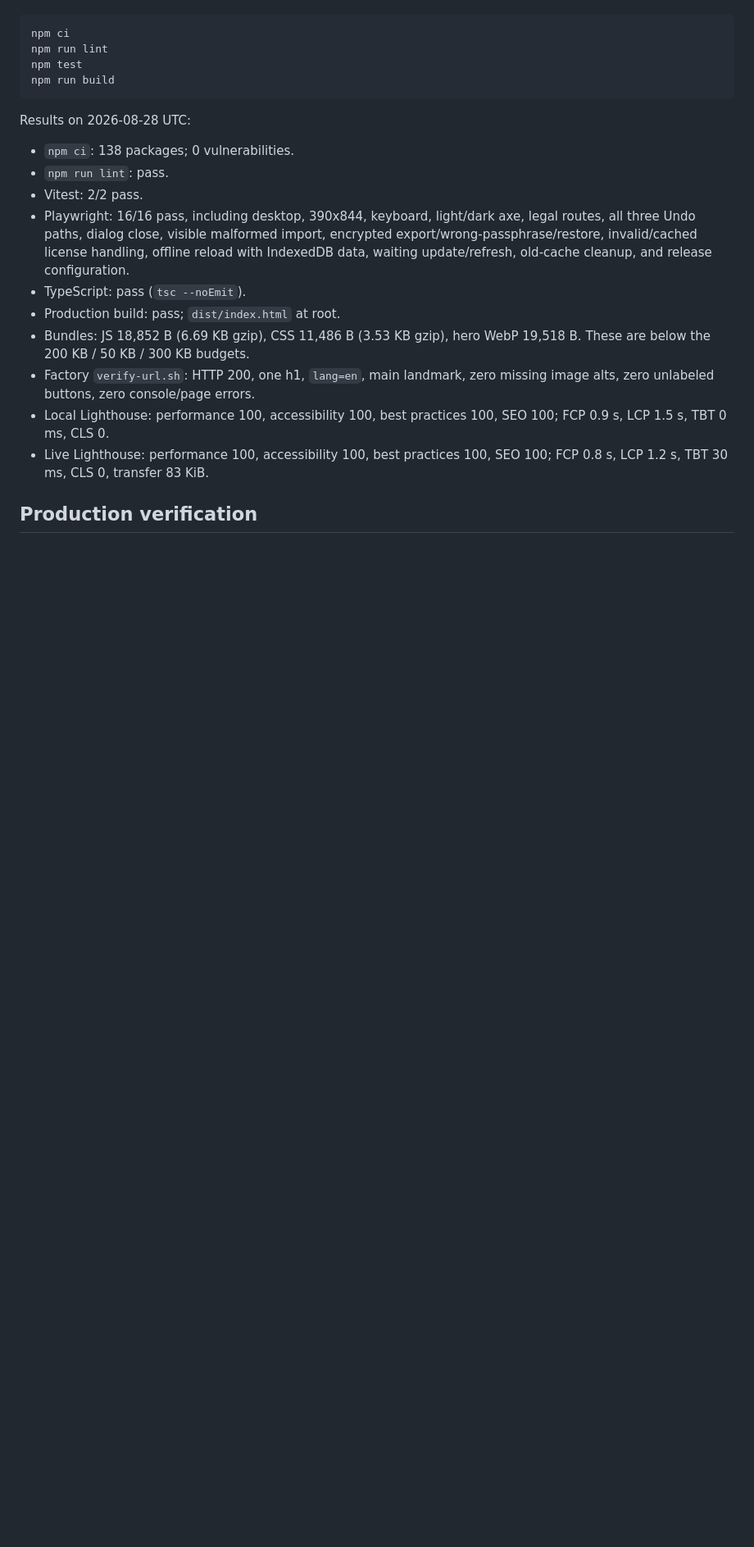
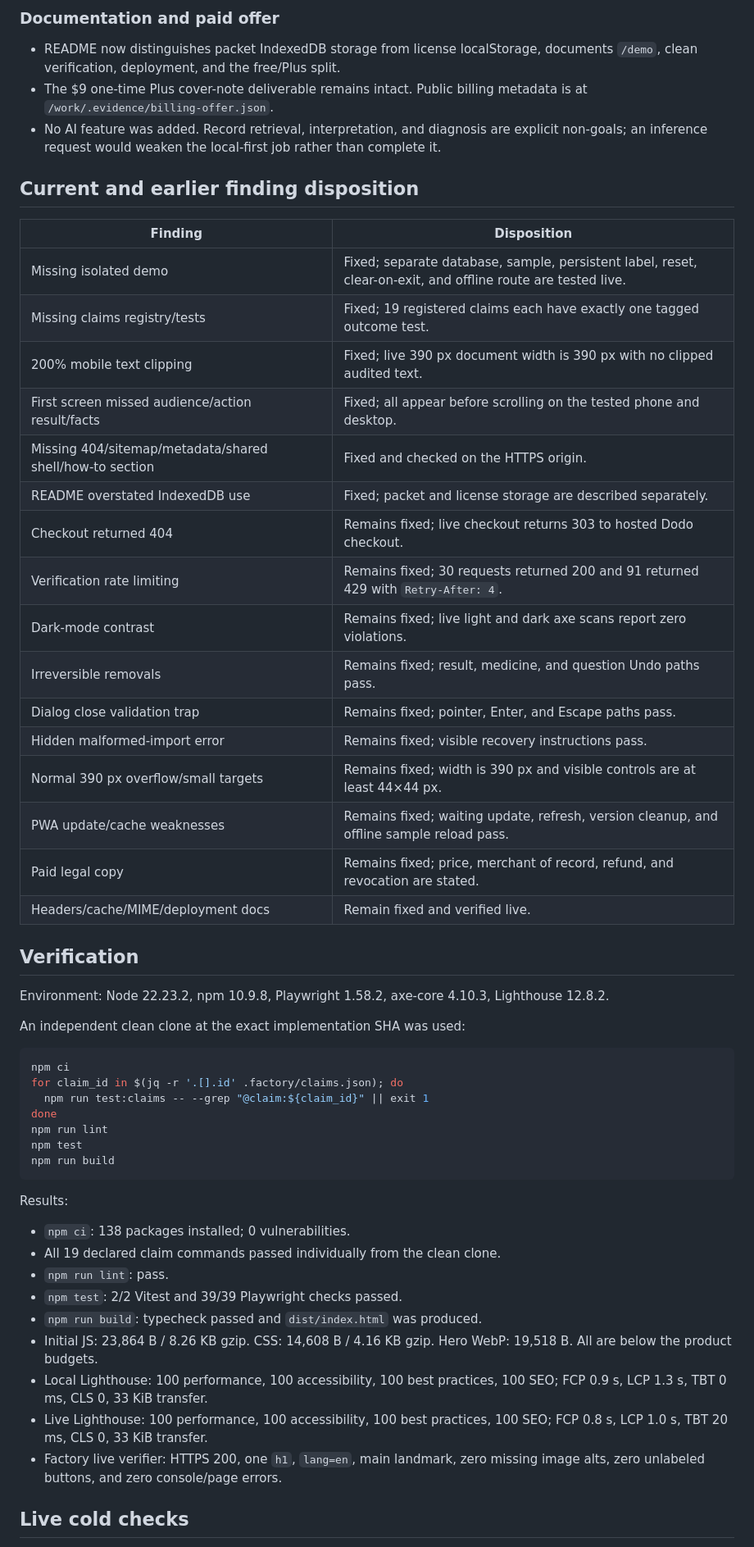
Before and after one commit to B-Divyesh/sf-health-visit-packet, a Markdown page: .factory/handoff.md, the part around one of its changes. Shown at 82% size. Drawn GitHub-style; blank space fills up the shorter version.

Commit message:
docs: record repair deployment and verification

````diff
--- a/.factory/handoff.md
+++ b/.factory/handoff.md
@@ -55,31 +73,66 @@ Lighthouse 12.8.2.
+### Documentation and paid offer
+
+- README now distinguishes packet IndexedDB storage from license localStorage,
+  documents `/demo`, clean verification, deployment, and the free/Plus split.
+- The $9 one-time Plus cover-note deliverable remains intact. Public billing
+  metadata is at `/work/.evidence/billing-offer.json`.
+- No AI feature was added. Record retrieval, interpretation, and diagnosis are
+  explicit non-goals; an inference request would weaken the local-first job
+  rather than complete it.
+
+## Current and earlier finding disposition
+
+| Finding | Disposition |
+| --- | --- |
+| Missing isolated demo | Fixed; separate database, sample, persistent label, reset, clear-on-exit, and offline route are tested live. |
+| Missing claims registry/tests | Fixed; 19 registered claims each have exactly one tagged outcome test. |
+| 200% mobile text clipping | Fixed; live 390 px document width is 390 px with no clipped audited text. |
+| First screen missed audience/action result/facts | Fixed; all appear before scrolling on the tested phone and desktop. |
+| Missing 404/sitemap/metadata/shared shell/how-to section | Fixed and checked on the HTTPS origin. |
+| README overstated IndexedDB use | Fixed; packet and license storage are described separately. |
+| Checkout returned 404 | Remains fixed; live checkout returns 303 to hosted Dodo checkout. |
+| Verification rate limiting | Remains fixed; 30 requests returned 200 and 91 returned 429 with `Retry-After: 4`. |
+| Dark-mode contrast | Remains fixed; live light and dark axe scans report zero violations. |
+| Irreversible removals | Remains fixed; result, medicine, and question Undo paths pass. |
+| Dialog close validation trap | Remains fixed; pointer, Enter, and Escape paths pass. |
+| Hidden malformed-import error | Remains fixed; visible recovery instructions pass. |
+| Normal 390 px overflow/small targets | Remains fixed; width is 390 px and visible controls are at least 44×44 px. |
+| PWA update/cache weaknesses | Remains fixed; waiting update, refresh, version cleanup, and offline sample reload pass. |
+| Paid legal copy | Remains fixed; price, merchant of record, refund, and revocation are stated. |
+| Headers/cache/MIME/deployment docs | Remain fixed and verified live. |
+
+## Verification
+
+Environment: Node 22.23.2, npm 10.9.8, Playwright 1.58.2, axe-core
+4.10.3, Lighthouse 12.8.2.
+
+An independent clean clone at the exact implementation SHA was used:
 
 ```sh
 npm ci
+for claim_id in $(jq -r '.[].id' .factory/claims.json); do
+  npm run test:claims -- --grep "@claim:${claim_id}" || exit 1
+done
 npm run lint
 npm test
 npm run build
 ```
 
-Results on 2026-08-28 UTC:
+Results:
 
-- `npm ci`: 138 packages; 0 vulnerabilities.
+- `npm ci`: 138 packages installed; 0 vulnerabilities.
+- All 19 declared claim commands passed individually from the clean clone.
 - `npm run lint`: pass.
-- Vitest: 2/2 pass.
-- Playwright: 16/16 pass, including desktop, 390x844, keyboard, light/dark axe,
-  legal routes, all three Undo paths, dialog close, visible malformed import,
-  encrypted export/wrong-passphrase/restore, invalid/cached license handling,
-  offline reload with IndexedDB data, waiting update/refresh, old-cache cleanup,
-  and release configuration.
-- TypeScript: pass (`tsc --noEmit`).
-- Production build: pass; `dist/index.html` at root.
-- Bundles: JS 18,852 B (6.69 KB gzip), CSS 11,486 B (3.53 KB gzip), hero
-  WebP 19,518 B. These are below the 200 KB / 50 KB / 300 KB budgets.
-- Factory `verify-url.sh`: HTTP 200, one h1, `lang=en`, main landmark, zero
-  missing image alts, zero unlabeled buttons, zero console/page errors.
-- Local Lighthouse: performance 100, accessibility 100, best practices 100,
-  SEO 100; FCP 0.9 s, LCP 1.5 s, TBT 0 ms, CLS 0.
-- Live Lighthouse: performance 100, accessibility 100, best practices 100,
-  SEO 100; FCP 0.8 s, LCP 1.2 s, TBT 30 ms, CLS 0, transfer 83 KiB.
+- `npm test`: 2/2 Vitest and 39/39 Playwright checks passed.
+- `npm run build`: typecheck passed and `dist/index.html` was produced.
+- Initial JS: 23,864 B / 8.26 KB gzip. CSS: 14,608 B / 4.16 KB
+  gzip. Hero WebP: 19,518 B. All are below the product budgets.
+- Local Lighthouse: 100 performance, 100 accessibility, 100 best practices,
+  100 SEO; FCP 0.9 s, LCP 1.3 s, TBT 0 ms, CLS 0, 33 KiB transfer.
+- Live Lighthouse: 100 performance, 100 accessibility, 100 best practices,
+  100 SEO; FCP 0.8 s, LCP 1.0 s, TBT 20 ms, CLS 0, 33 KiB transfer.
+- Factory live verifier: HTTPS 200, one `h1`, `lang=en`, main landmark, zero
+  missing image alts, zero unlabeled buttons, and zero console/page errors.
 
-## Production verification
+## Live cold checks
 
````
Also changed, not shown: other parts of .factory/handoff.md (+105 -153 lines).
